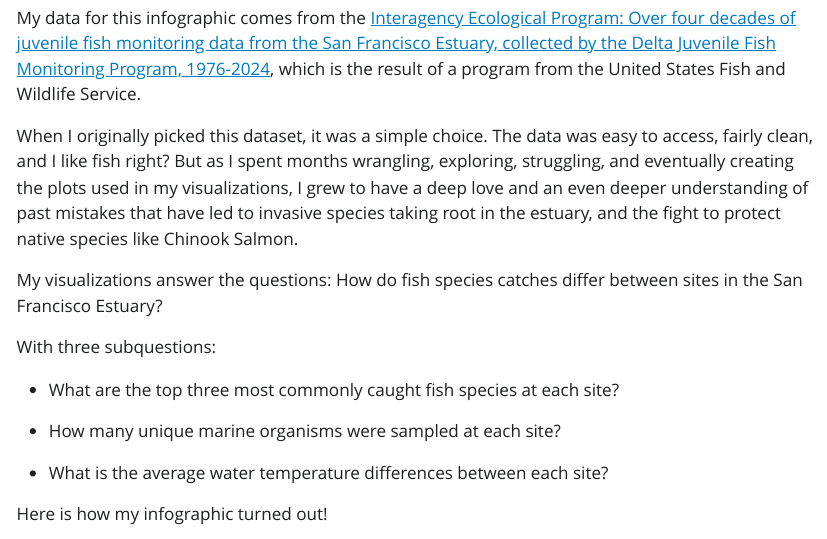
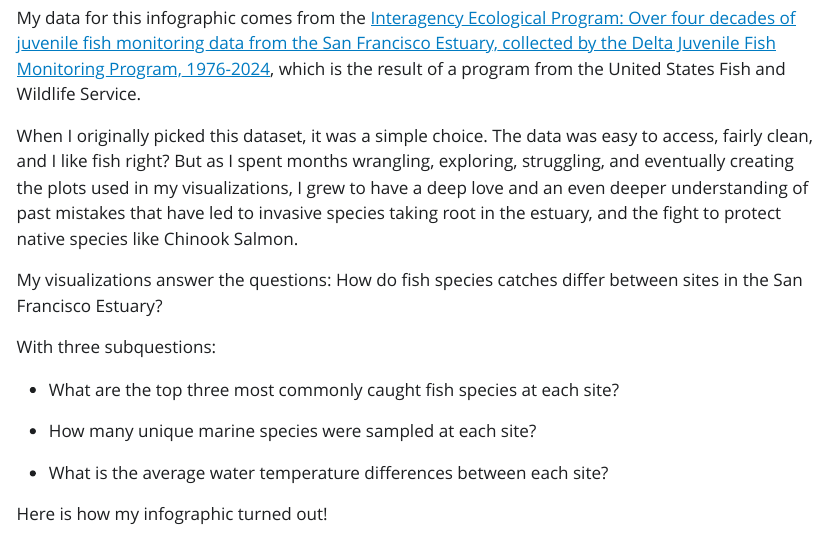
Before and after one commit to emmabeamitchell/Mitchell-eds240-HW4, a Quarto document (index.qmd): the page in a window 1100 px wide, from 410 px down. The pictures show the output file index.html that the author committed with the source, opened offline; Quarto's library style sheets are replaced by a plain one without menus; long lines of code are wrapped.

Commit message:
last minute change

```diff
--- a/index.qmd
+++ b/index.qmd
@@ -16,7 +16,7 @@ With three subquestions:
 
 - What are the top three most commonly caught fish species at each site?
 
-- How many unique marine organisms were sampled at each site?
+- How many unique marine species were sampled at each site?
 
 - What is the average water temperature differences between each site?
 
```
Also changed, not shown: index.html, 1 other file.
